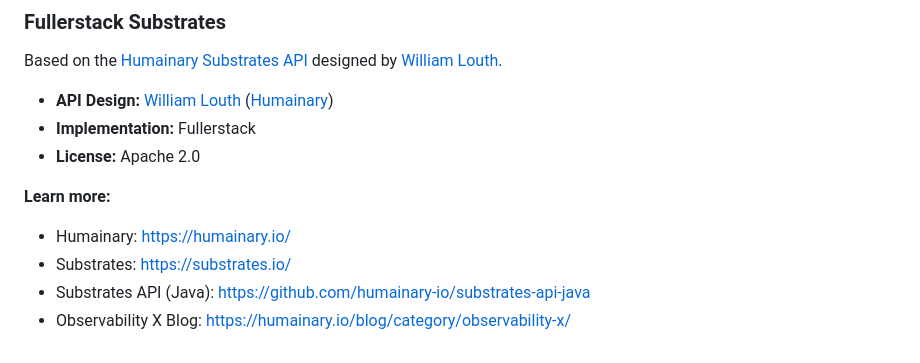
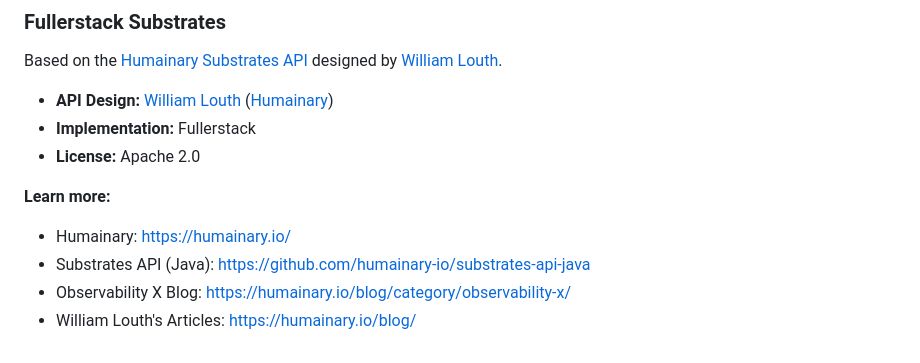
Before and after one commit to fullerstack-io/fullerstack-java, a Markdown page: README.md, the part around the change. Rendered like a GitHub page.

```diff
--- a/README.md
+++ b/README.md
@@ -117,6 +117,6 @@ Based on the [Humainary Substrates API](https://github.com/humainary-io/substrat
 
 **Learn more:**
 - Humainary: https://humainary.io/
-- Substrates: https://substrates.io/
 - Substrates API (Java): https://github.com/humainary-io/substrates-api-java
 - Observability X Blog: https://humainary.io/blog/category/observability-x/
+- William Louth's Articles: https://humainary.io/blog/
```
Also changed, not shown: fullerstack-substrates-java/IMPLEMENTATION_VERIFICATION.md (+1 -1 lines), fullerstack-substrates-java/README.md (+2 -2 lines).
